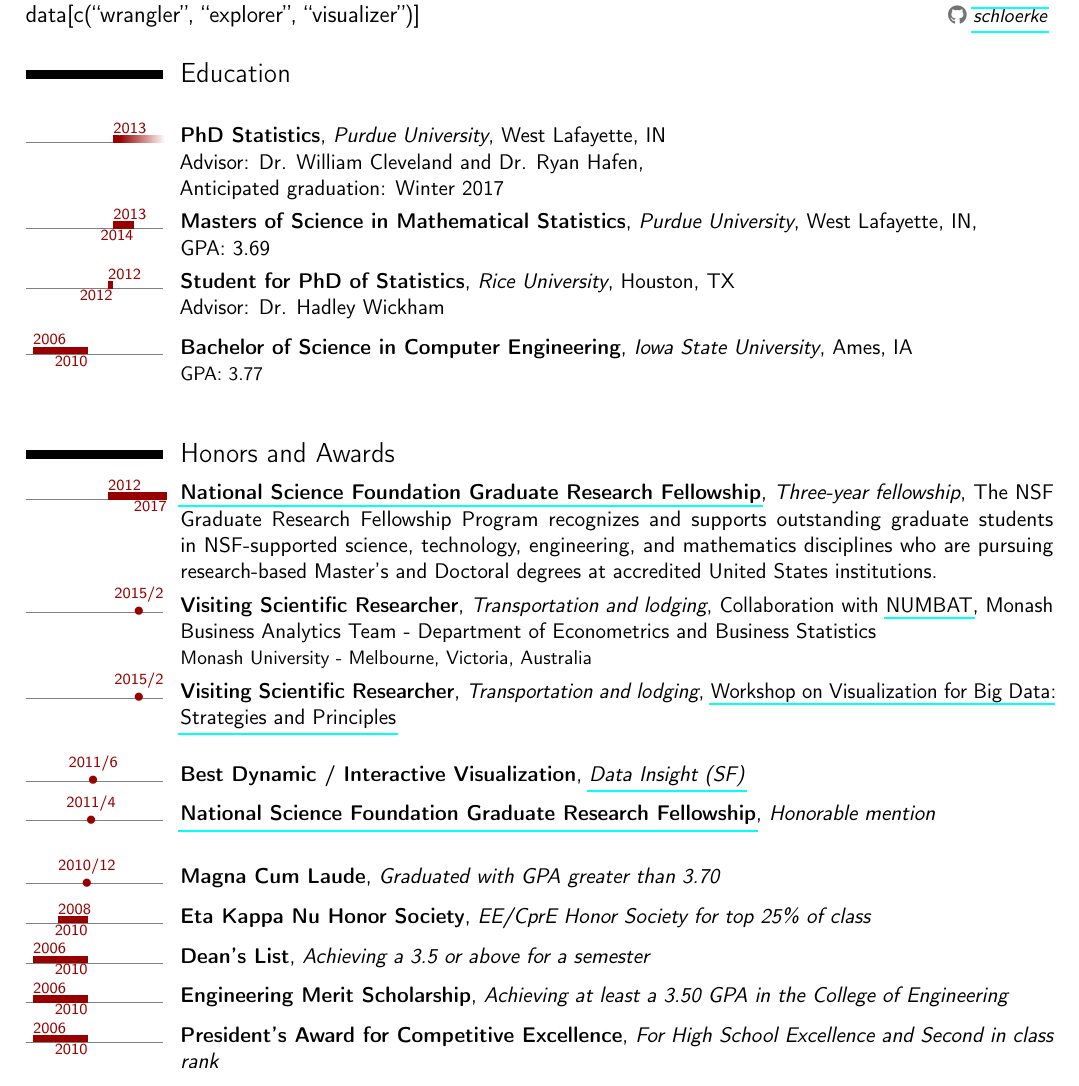
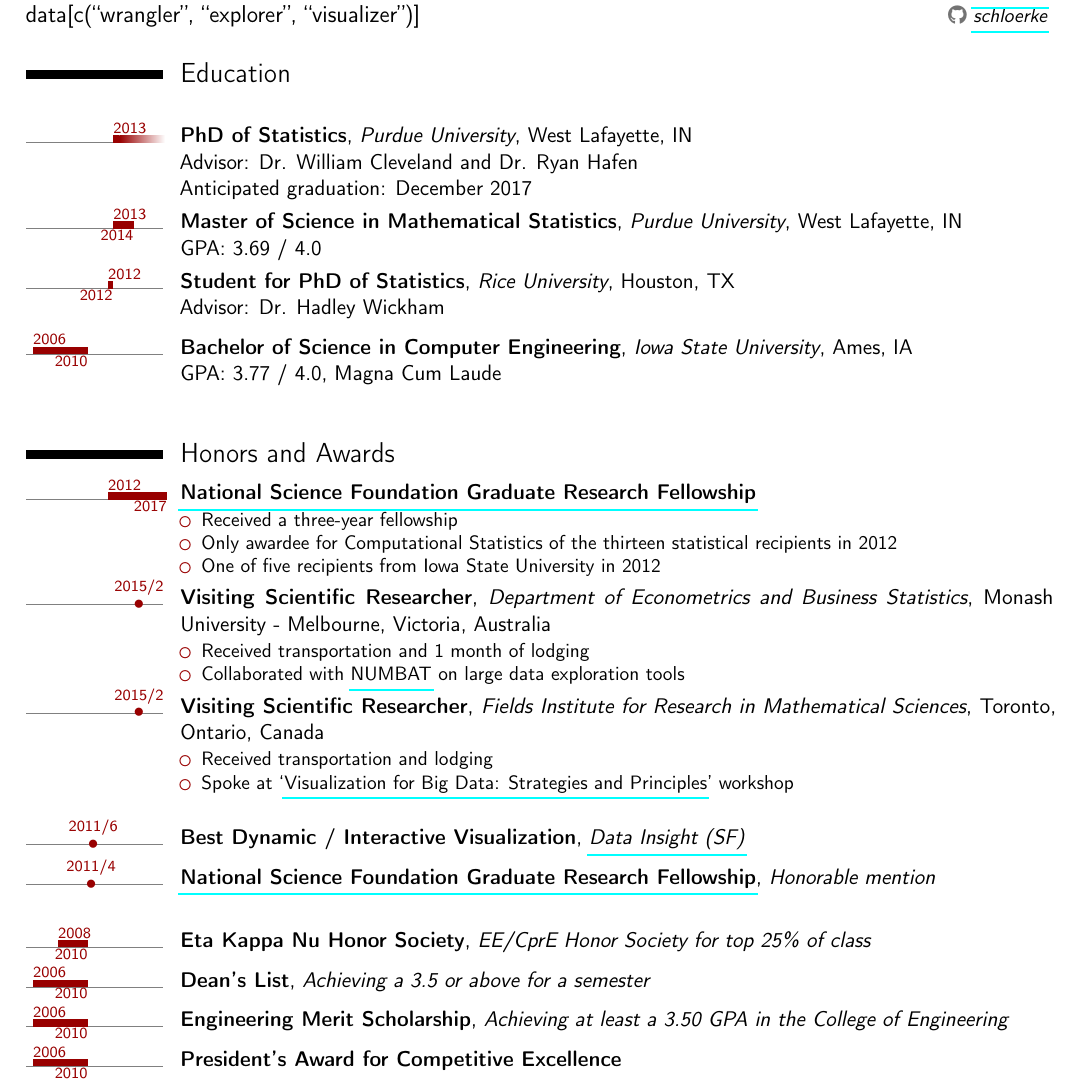
Before and after one commit to schloerke/CV, a LaTeX CV (cv_barret_schloerke.tex): part of page 1 of 6, cut so that both start at the same text. Compiled offline with pdfLaTeX; a LaTeX package or settings file that is missing is left out.

Commit message:
Consistency

```diff
--- a/cv_barret_schloerke.tex
+++ b/cv_barret_schloerke.tex
@@ -121,15 +121,15 @@
 
 \bigskip
 
-\tlcventry{2013/1}{0}{PhD Statistics}{Purdue University}{West Lafayette, IN \newline Advisor: Dr. William Cleveland and Dr. Ryan Hafen}{\newline Anticipated graduation: Winter 2017}{}
+\tlcventry{2013/1}{0}{PhD of Statistics}{Purdue University}{West Lafayette, IN \newline Advisor: Dr. William Cleveland and Dr. Ryan Hafen \newline Anticipated graduation: December 2017}{}{}
 
-\tlcventry{2013/1}{2014/8}{Masters of Science in Mathematical Statistics}{Purdue University}{West Lafayette, IN}{\newline GPA: 3.69}{}
+\tlcventry{2013/1}{2014/8}{Master of Science in Mathematical Statistics}{Purdue University}{West Lafayette, IN\newline GPA: 3.69 / 4.0}{}{}
 
 \tlcventry{2012/8}{2012/12}{Student for PhD of Statistics}{Rice University}{Houston, TX\newline Advisor: Dr. Hadley Wickham}{}{}
 
 \smallskip
 
-\tlcventry{2006/8}{2010/12}{Bachelor of Science in Computer Engineering}{Iowa State University}{}{Ames, IA}{GPA: 3.77}
+\tlcventry{2006/8}{2010/12}{Bachelor of Science in Computer Engineering}{Iowa State University}{Ames, IA\newline GPA: 3.77 / 4.0, Magna Cum Laude}{}{}
 
 % \bigskip
 %
@@ -139,12 +139,33 @@
 
 \section{Honors and Awards}
 
-\tlcventry{2012/8}{2017/4}{ \href{http://www.nsf.gov/grfp}{National Science Foundation Graduate Research Fellowship}}{Three-year fellowship}{The NSF Graduate Research Fellowship Program recognizes and supports outstanding graduate students in NSF-supported science, technology, engineering, and mathematics disciplines who are pursuing research-based Master's and Doctoral degrees at accredited United States institutions.}{}{}
+\tlcventry{2012/8}{2017/4}{ \href{http://www.nsf.gov/grfp}{National Science Foundation Graduate Research Fellowship}}{}{}{}{
+  \begin{itemize}
+    \item Received a three-year fellowship
+    \item Only awardee for Computational Statistics of the thirteen statistical recipients in 2012
+    \item One of five recipients from Iowa State University in 2012
+  \end{itemize}
+}
 
-\tldatecventry{2015/2}{Visiting Scientific Researcher}{Transportation and lodging}{Collaboration with \href{http://numbat.space}{NUMBAT}}{Monash Business Analytics Team - Department of Econometrics and Business Statistics}{Monash University - Melbourne, Victoria, Australia}{}
 
-\tldatecventry{2015/2}{Visiting Scientific Researcher}{Transportation and lodging}{\href{http://www.fields.utoronto.ca/programs/scientific/14-15/bigdata/visualization/}{Workshop on Visualization
-for Big Data: Strategies and Principles}}{}{}{}
+
+
+
+
+\tldatecventry{2015/2}{Visiting Scientific Researcher}{Department of Econometrics and Business Statistics}{Monash University - Melbourne, Victoria, Australia}{}{
+  \begin{itemize}
+    \item Received transportation and 1 month of lodging
+    \item Collaborated with \href{http://numbat.space}{NUMBAT} on large data exploration tools
+  \end{itemize}
+}
+
+\tldatecventry{2015/2}{Visiting Scientific Researcher}{Fields Institute for
+Research in Mathematical Sciences}{Toronto, Ontario, Canada}{}{
+  \begin{itemize}
+    \item Received transportation and lodging
+    \item Spoke at `\href{http://www.fields.utoronto.ca/programs/scientific/14-15/bigdata/visualization/}{Visualization for Big Data: Strategies and Principles}' workshop
+  \end{itemize}
+}
 
 \bigskip
 
@@ -154,7 +175,7 @@
 
 \bigskip
 
-\tldatecventry{2010/12}{Magna Cum Laude}{Graduated with GPA greater than 3.70}{}{}{}
+% \tldatecventry{2010/12}{Magna Cum Laude}{Graduated with GPA greater than 3.70}{}{}{}
 
 % Golden Keyboard &
 % Managed a database for Greek Week &
@@ -171,7 +192,7 @@
 
 \tlcventry{2006/8}{2010/12}{Engineering Merit Scholarship}{Achieving at least a 3.50 GPA in the College of Engineering}{}{}{}
 
-\tlcventry{2006/8}{2010/12}{President's Award for Competitive Excellence}{For High School Excellence and Second in class rank}{}{}{}
+\tlcventry{2006/8}{2010/12}{President's Award for Competitive Excellence}{}{}{}{}
 
 \medskip
 
```
